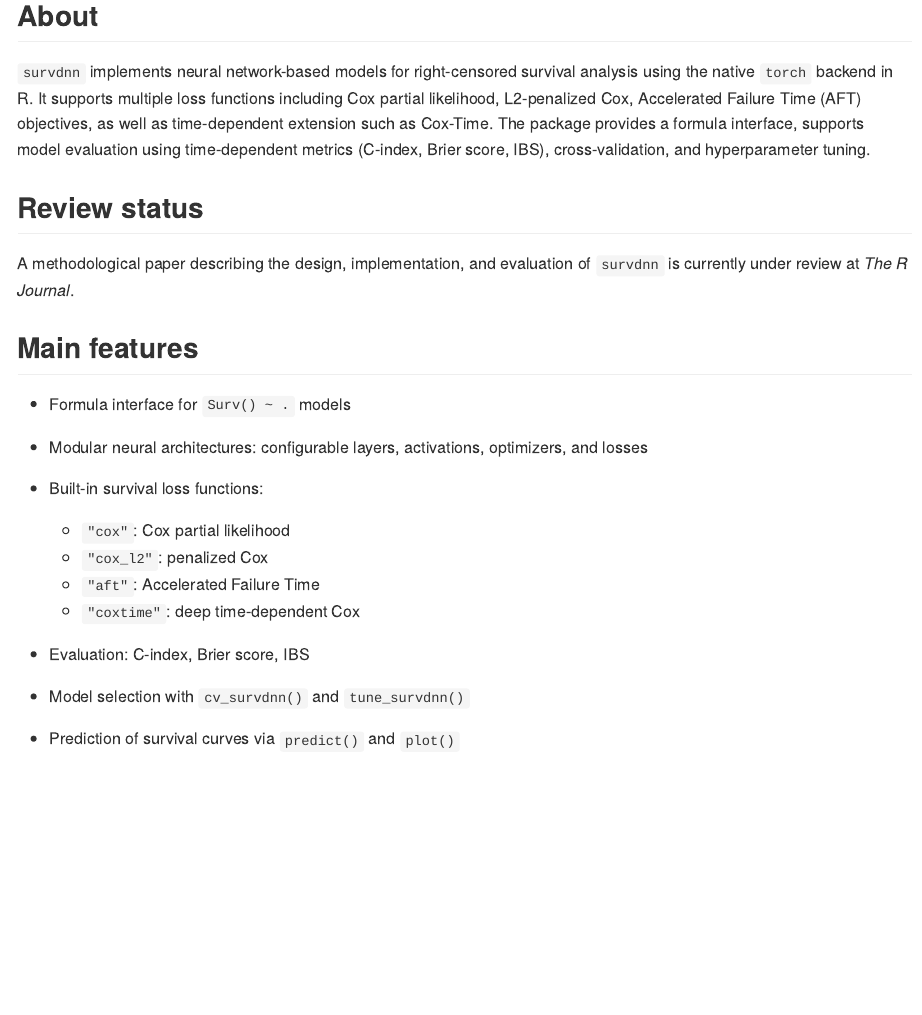
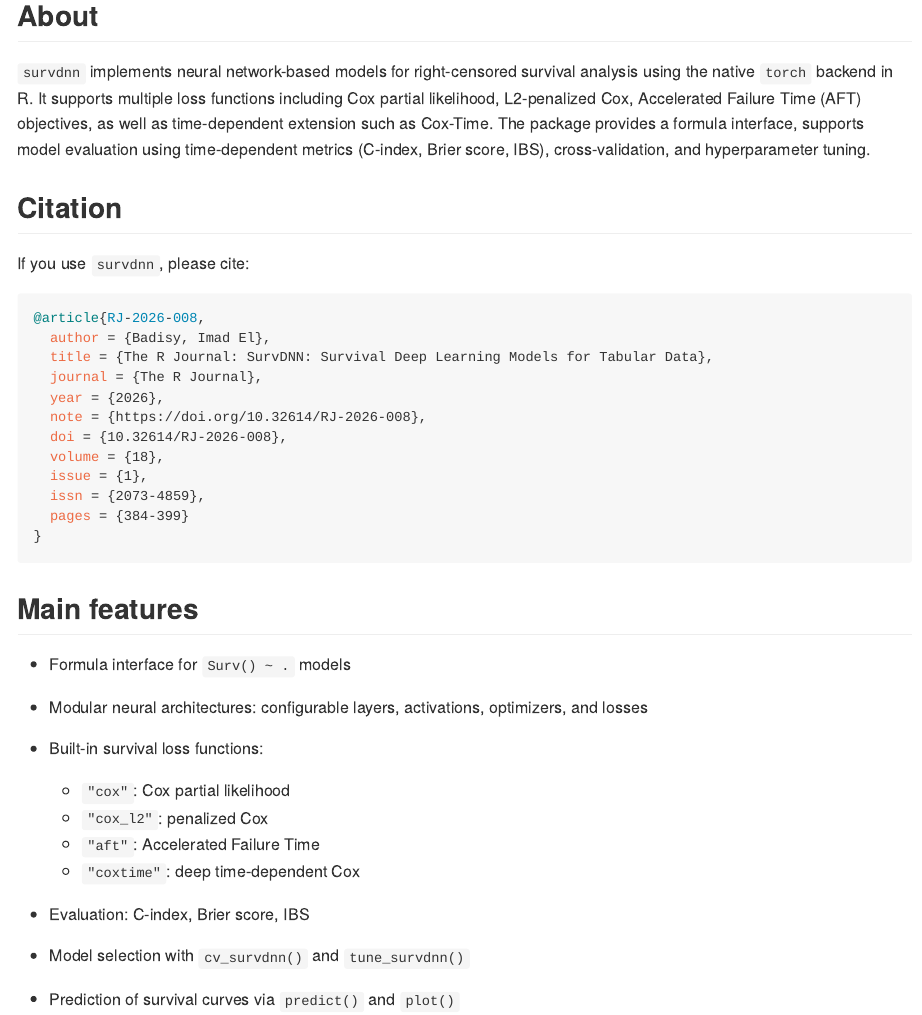
Before and after one commit to ielbadisy/survdnn, an R Markdown document (README.Rmd): the page in a window 1100 px wide, from 200 px down. The pictures show the output file README.md that the author committed with the source, drawn offline in the style of GitHub; badge pictures from the web are left out.

Commit message:
Update README citation

````diff
--- a/README.Rmd
+++ b/README.Rmd
@@ -14,9 +14,24 @@ output: github_document
 
 `survdnn` implements neural network-based models for right-censored survival analysis using the native `torch` backend in R. It supports multiple loss functions including Cox partial likelihood, L2-penalized Cox, Accelerated Failure Time (AFT) objectives, as well as time-dependent extension such as Cox-Time. The package provides a formula interface, supports model evaluation using time-dependent metrics (C-index, Brier score, IBS), cross-validation, and hyperparameter tuning.
 
-## Review status
+## Citation
 
-A methodological paper describing the design, implementation, and evaluation of `survdnn` is currently under review at _The R Journal_.
+If you use `survdnn`, please cite:
+
+```bibtex
+@article{RJ-2026-008,
+  author = {Badisy, Imad El},
+  title = {The R Journal: SurvDNN: Survival Deep Learning Models for Tabular Data},
+  journal = {The R Journal},
+  year = {2026},
+  note = {https://doi.org/10.32614/RJ-2026-008},
+  doi = {10.32614/RJ-2026-008},
+  volume = {18},
+  issue = {1},
+  issn = {2073-4859},
+  pages = {384-399}
+}
+```
 
 
 ## Main features
````
Also changed, not shown: README.md.
